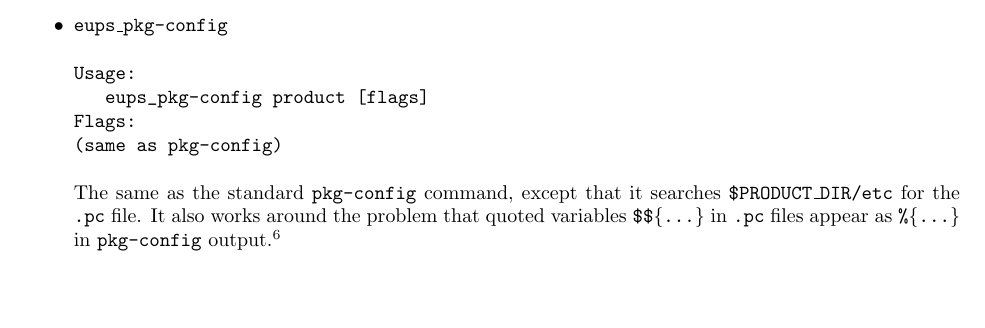
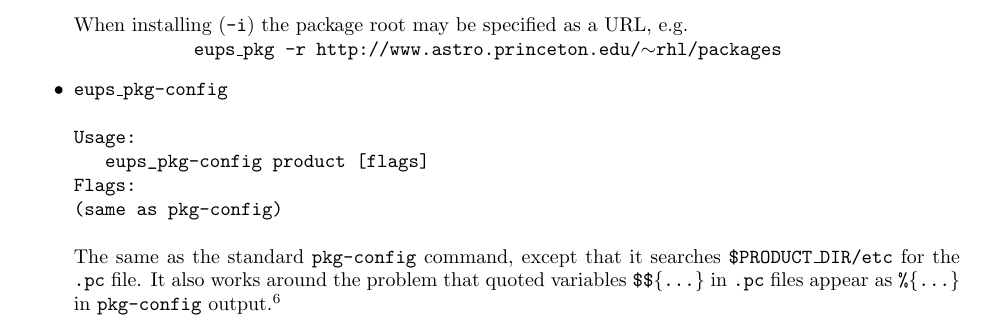
Before and after one commit to RobertLuptonTheGood/eups, a LaTeX document (doc/eups.tex): part of page 8 of 11 before the commit and part of page 7 of 11 after it, cut at the place of the change, the shorter picture padded with empty space. Compiled offline with pdfLaTeX.

Commit message:
Added support for extracting from URLs

```diff
--- a/doc/eups.tex
+++ b/doc/eups.tex
@@ -453,6 +452,26 @@ eups_pkg -v -z act -c pslib RHL_v1_1
 ./configure --with-eups=/u/rhl/ppp; make install
 eups_pkg -Z /u/rhl/ppp -v -z rhl -i -r /u/act/products/packages pslib RHL_v1_1
 \end{verbatim}
+
+When installing (\code{-i}) the package root may be specified as a URL, e.g.
+\hfil\break\hspace*{2cm}
+\code{eups\_pkg -r http://www.astro.princeton.edu/$\sim$rhl/packages}
+
+%------------------------------------------------------------------------------
+
+\item \code{eups\_pkg-config}
+\begin{verbatim}
+Usage:
+   eups_pkg-config product [flags]
+Flags:
+(same as pkg-config)
+\end{verbatim}
+
+The same as the standard \code{pkg-config} command, except that it
+searches \code{\$PRODUCT\_DIR/etc} for the \code{.pc} file.  It also
+works around the problem that quoted variables \code{\$\$\{...\}}
+in \code{.pc} files appear as \code{\%\{...\}} in \code{pkg-config} output.\footnote{
+  Yes; I filed a Debian bug report (378570) and it's fixed in the next release, 0.21-1}
 
 %------------------------------------------------------------------------------
 
```
Also changed, not shown: doc/eups.tex (19 more changed lines), 1 other file.
